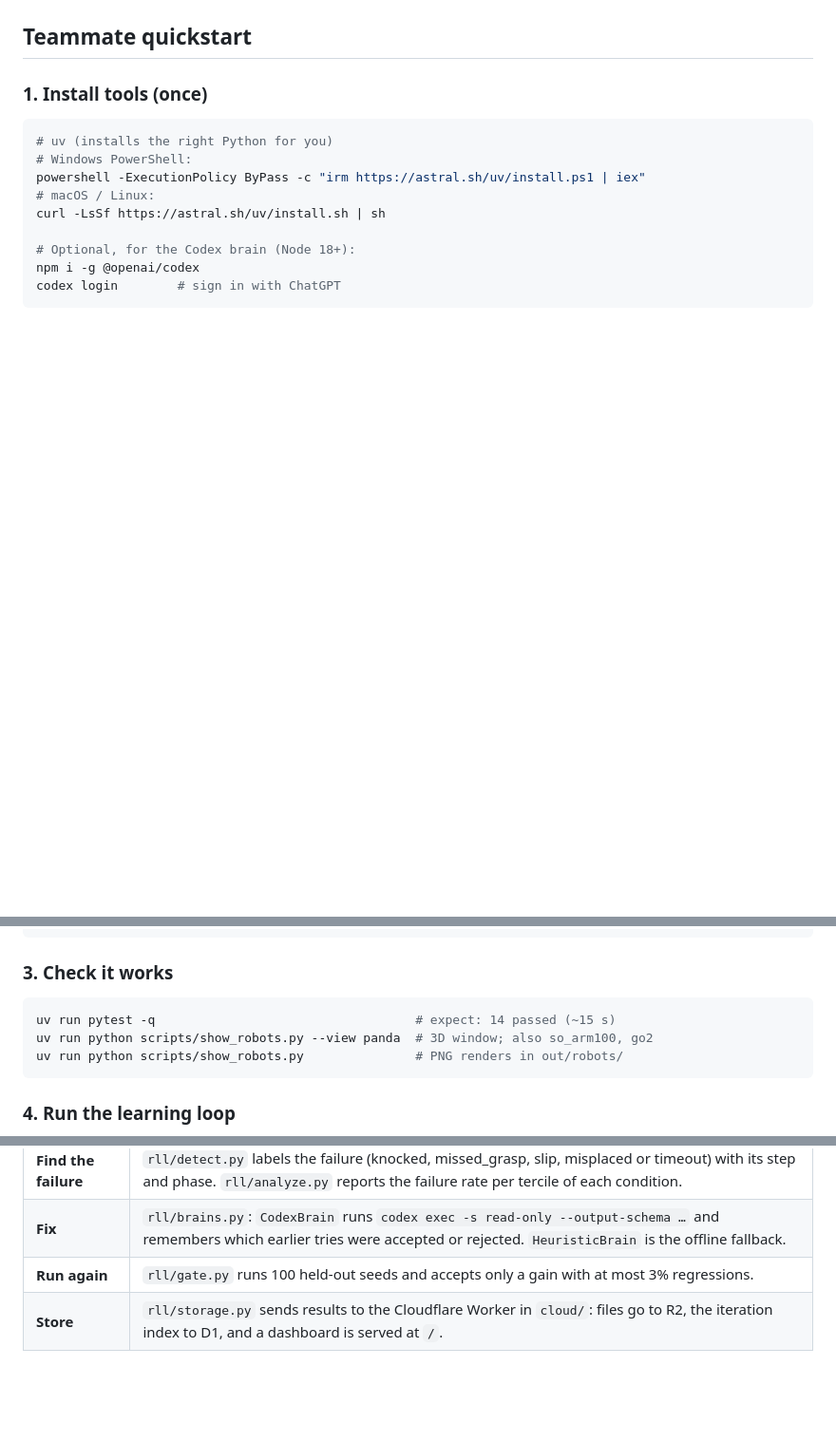
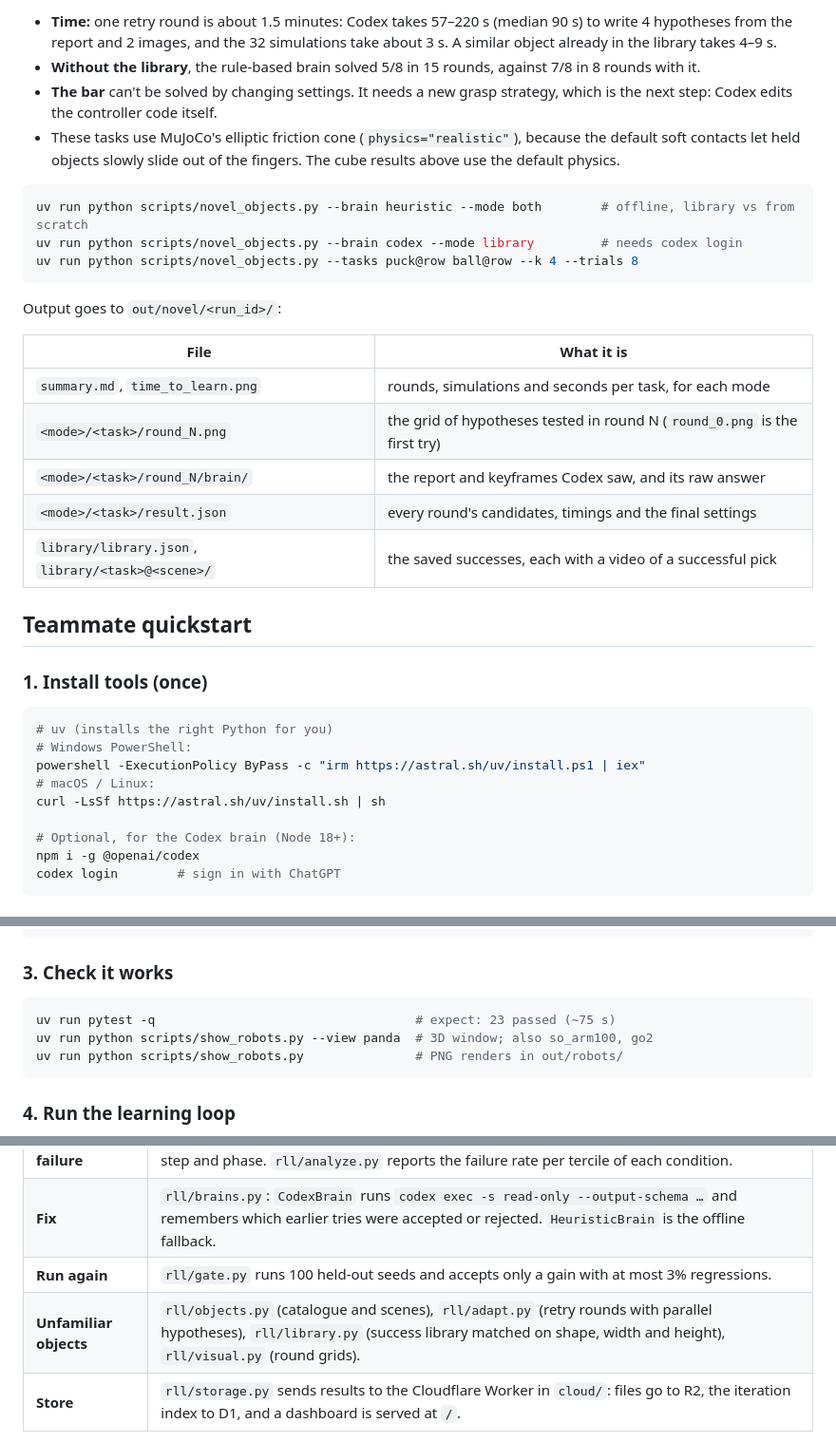
Before and after one commit to kaiday/robot-learning-loop, a Markdown page: README.md, 3 parts joined by grey strips. Shown at 95% size. GitHub-like rendering; blank space fills up the shorter version.

````diff
--- a/README.md
+++ b/README.md
@@ -30,3 +61,26 @@ What Codex sees for a failure: keyframes before, at and after a one-sided grasp,
+- **Time:** one retry round is about 1.5 minutes: Codex takes 57–220 s (median 90 s) to write 4 hypotheses from
+  the report and 2 images, and the 32 simulations take about 3 s. A similar object already in the library takes 4–9 s.
+- **Without the library**, the rule-based brain solved 5/8 in 15 rounds, against 7/8 in 8 rounds with it.
+- **The bar** can't be solved by changing settings. It needs a new grasp strategy, which is the next step:
+  Codex edits the controller code itself.
+- These tasks use MuJoCo's elliptic friction cone (`physics="realistic"`), because the default soft contacts let
+  held objects slowly slide out of the fingers. The cube results above use the default physics.
+
+```bash
+uv run python scripts/novel_objects.py --brain heuristic --mode both        # offline, library vs from scratch
+uv run python scripts/novel_objects.py --brain codex --mode library         # needs codex login
+uv run python scripts/novel_objects.py --tasks puck@row ball@row --k 4 --trials 8
+```
+Output goes to `out/novel/<run_id>/`:
+
+| File | What it is |
+|---|---|
+| `summary.md`, `time_to_learn.png` | rounds, simulations and seconds per task, for each mode |
+| `<mode>/<task>/round_N.png` | the grid of hypotheses tested in round N (`round_0.png` is the first try) |
+| `<mode>/<task>/round_N/brain/` | the report and keyframes Codex saw, and its raw answer |
+| `<mode>/<task>/result.json` | every round's candidates, timings and the final settings |
+| `library/library.json`, `library/<task>@<scene>/` | the saved successes, each with a video of a successful pick |
+
 ## Teammate quickstart
 
 ### 1. Install tools (once)
@@ -55,7 +109,7 @@ git -C third_party/mujoco_menagerie sparse-checkout set franka_emika_panda trs_s
 
 ### 3. Check it works
 ```bash
-uv run pytest -q                                   # expect: 14 passed (~15 s)
+uv run pytest -q                                   # expect: 23 passed (~75 s)
 uv run python scripts/show_robots.py --view panda  # 3D window; also so_arm100, go2
 uv run python scripts/show_robots.py               # PNG renders in out/robots/
 ```
@@ -90,6 +144,7 @@ Each run writes `out/runs/<run_id>/`:
 | **Find the failure** | `rll/detect.py` labels the failure (knocked, missed_grasp, slip, misplaced or timeout) with its step and phase. `rll/analyze.py` reports the failure rate per tercile of each condition. |
 | **Fix** | `rll/brains.py`: `CodexBrain` runs `codex exec -s read-only --output-schema …` and remembers which earlier tries were accepted or rejected. `HeuristicBrain` is the offline fallback. |
 | **Run again** | `rll/gate.py` runs 100 held-out seeds and accepts only a gain with at most 3% regressions. |
+| **Unfamiliar objects** | `rll/objects.py` (catalogue and scenes), `rll/adapt.py` (retry rounds with parallel hypotheses), `rll/library.py` (success library matched on shape, width and height), `rll/visual.py` (round grids). |
 | **Store** | `rll/storage.py` sends results to the Cloudflare Worker in `cloud/`: files go to R2, the iteration index to D1, and a dashboard is served at `/`. |
 
 Codex runs read-only. It proposes changes, every value is clamped to `PARAM_BOUNDS`, and the gate decides.
````
Also changed, not shown: other parts of README.md (+32 -0 lines), docs/novel_puck_round1.png (added), docs/novel_time_to_learn.png (added).
